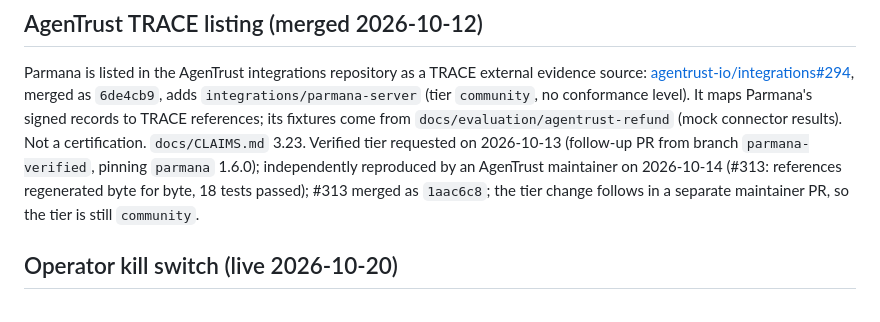
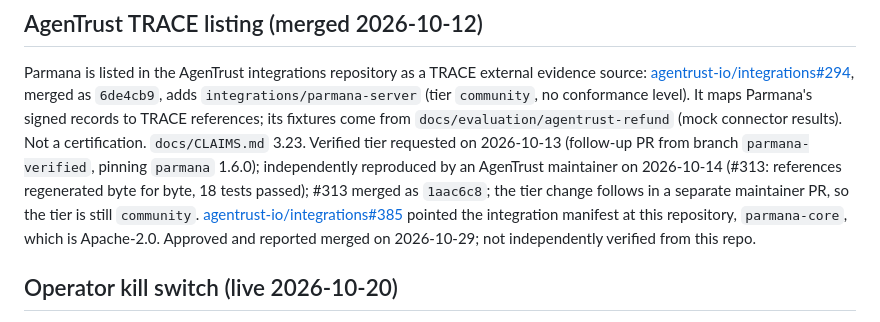
Before and after one commit to pavancharak/parmana-core, a Markdown page: docs/CURRENT-STATE.md, the part around the change. GitHub-like rendering.

Commit message:
docs: note agentrust-io/integrations#385 repository pointer
Record that the AgenTrust integration manifest now points at parmana-core
(Apache-2.0). Reported merged on 2026-10-29; not independently verified
from this repository.

Signed-off-by: Pavan Dev Singh Charak <charak1987@gmail.com>

```diff
--- a/docs/CURRENT-STATE.md
+++ b/docs/CURRENT-STATE.md
@@ -278,6 +278,8 @@ references; its fixtures come from `docs/evaluation/agentrust-refund` (mock conn
 Verified tier requested on 2026-10-13 (follow-up PR from branch `parmana-verified`, pinning `parmana` 1.6.0);
 independently reproduced by an AgenTrust maintainer on 2026-10-14 (#313: references regenerated byte for byte, 18
 tests passed); #313 merged as `1aac6c8`; the tier change follows in a separate maintainer PR, so the tier is still `community`.
+[agentrust-io/integrations#385](https://github.com/agentrust-io/integrations/pull/385) pointed the integration manifest at this
+repository, `parmana-core`, which is Apache-2.0. Approved and reported merged on 2026-10-29; not independently verified from this repo.
 
 ## Operator kill switch (live 2026-10-20)
 
```
